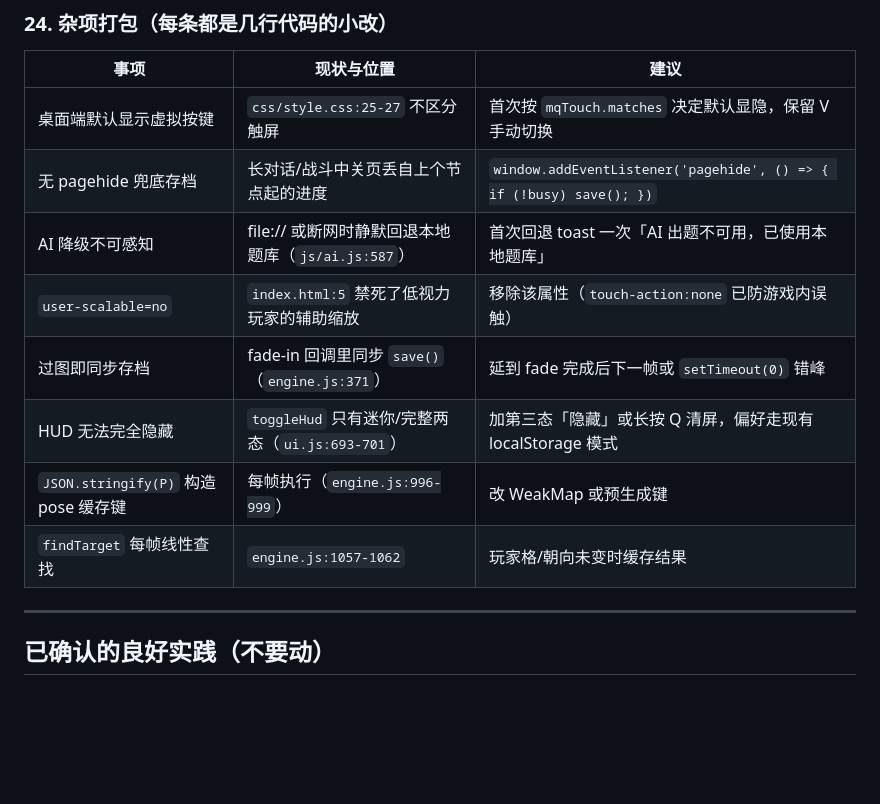
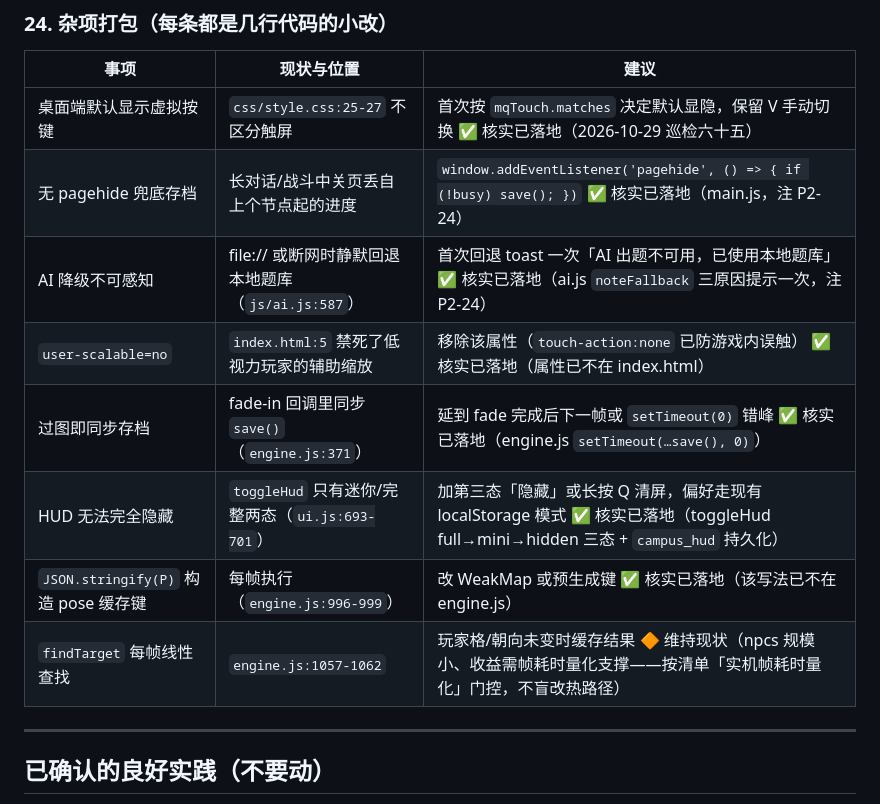
Before and after one commit to kircheisa/campus_game, a Markdown page: docs/体验优化清单.md, the part around the change. Rendered like a GitHub page; blank space fills up the shorter version.

```diff
--- a/docs/体验优化清单.md
+++ b/docs/体验优化清单.md
@@ -304,14 +304,14 @@
 
 | 事项 | 现状与位置 | 建议 |
 |---|---|---|
-| 桌面端默认显示虚拟按键 | `css/style.css:25-27` 不区分触屏 | 首次按 `mqTouch.matches` 决定默认显隐，保留 V 手动切换 |
-| 无 pagehide 兜底存档 | 长对话/战斗中关页丢自上个节点起的进度 | `window.addEventListener('pagehide', () => { if (!busy) save(); })` |
-| AI 降级不可感知 | file:// 或断网时静默回退本地题库（`js/ai.js:587`） | 首次回退 toast 一次「AI 出题不可用，已使用本地题库」 |
-| `user-scalable=no` | `index.html:5` 禁死了低视力玩家的辅助缩放 | 移除该属性（`touch-action:none` 已防游戏内误触） |
-| 过图即同步存档 | fade-in 回调里同步 `save()`（`engine.js:371`） | 延到 fade 完成后下一帧或 `setTimeout(0)` 错峰 |
-| HUD 无法完全隐藏 | `toggleHud` 只有迷你/完整两态（`ui.js:693-701`） | 加第三态「隐藏」或长按 Q 清屏，偏好走现有 localStorage 模式 |
-| `JSON.stringify(P)` 构造 pose 缓存键 | 每帧执行（`engine.js:996-999`） | 改 WeakMap 或预生成键 |
-| `findTarget` 每帧线性查找 | `engine.js:1057-1062` | 玩家格/朝向未变时缓存结果 |
+| 桌面端默认显示虚拟按键 | `css/style.css:25-27` 不区分触屏 | 首次按 `mqTouch.matches` 决定默认显隐，保留 V 手动切换 ✅ 核实已落地（2026-10-29 巡检六十五） |
+| 无 pagehide 兜底存档 | 长对话/战斗中关页丢自上个节点起的进度 | `window.addEventListener('pagehide', () => { if (!busy) save(); })` ✅ 核实已落地（main.js，注 P2-24） |
+| AI 降级不可感知 | file:// 或断网时静默回退本地题库（`js/ai.js:587`） | 首次回退 toast 一次「AI 出题不可用，已使用本地题库」✅ 核实已落地（ai.js `noteFallback` 三原因提示一次，注 P2-24） |
+| `user-scalable=no` | `index.html:5` 禁死了低视力玩家的辅助缩放 | 移除该属性（`touch-action:none` 已防游戏内误触） ✅ 核实已落地（属性已不在 index.html） |
+| 过图即同步存档 | fade-in 回调里同步 `save()`（`engine.js:371`） | 延到 fade 完成后下一帧或 `setTimeout(0)` 错峰 ✅ 核实已落地（engine.js `setTimeout(…save(), 0)`） |
+| HUD 无法完全隐藏 | `toggleHud` 只有迷你/完整两态（`ui.js:693-701`） | 加第三态「隐藏」或长按 Q 清屏，偏好走现有 localStorage 模式 ✅ 核实已落地（toggleHud full→mini→hidden 三态 + `campus_hud` 持久化） |
+| `JSON.stringify(P)` 构造 pose 缓存键 | 每帧执行（`engine.js:996-999`） | 改 WeakMap 或预生成键 ✅ 核实已落地（该写法已不在 engine.js） |
+| `findTarget` 每帧线性查找 | `engine.js:1057-1062` | 玩家格/朝向未变时缓存结果 🔶 维持现状（npcs 规模小、收益需帧耗时量化支撑——按清单「实机帧耗时量化」门控，不盲改热路径） |
 
 ---
 
```
Also changed, not shown: docs/项目记录.md (+20 -0 lines), todo.md (+7 -0 lines).
